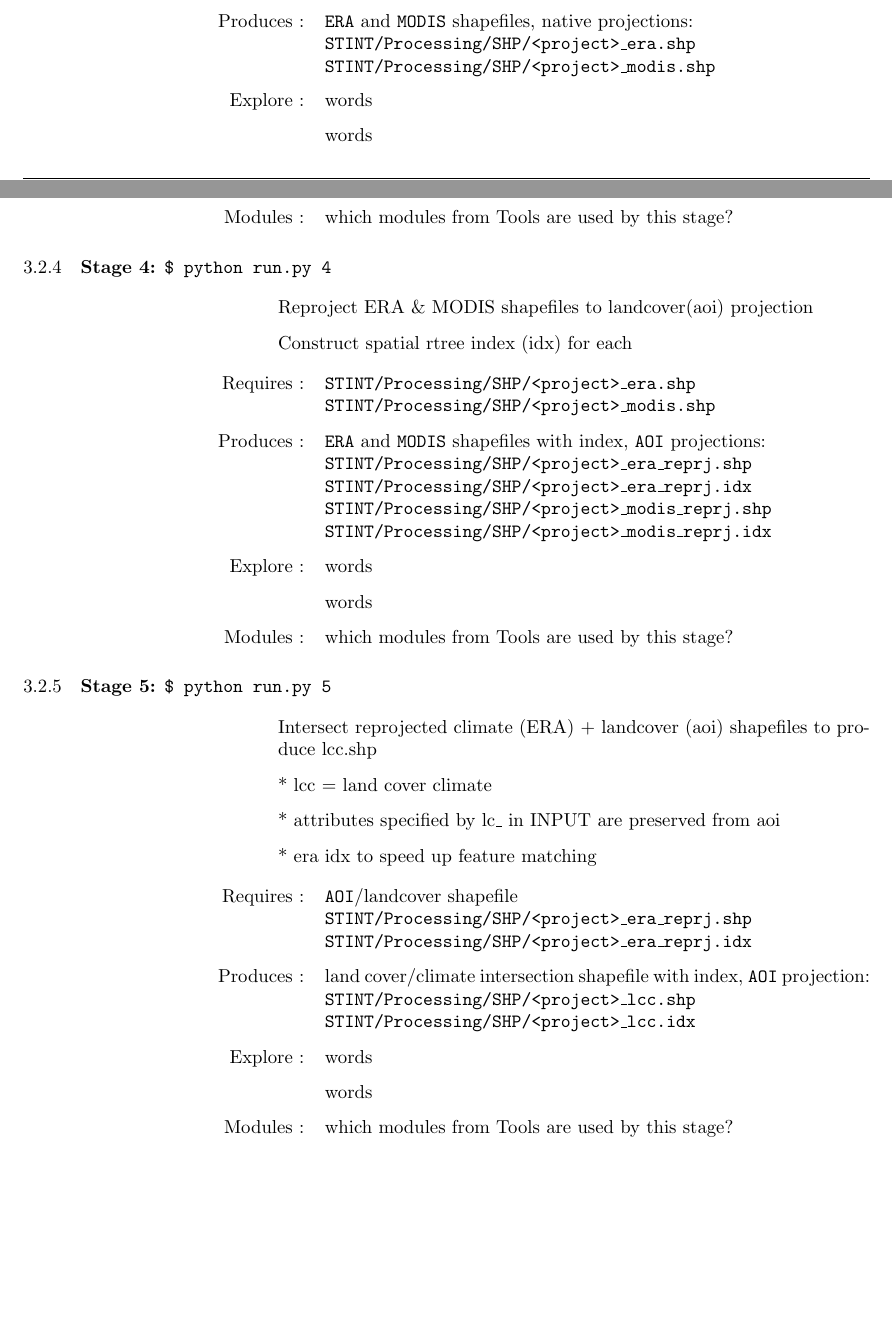
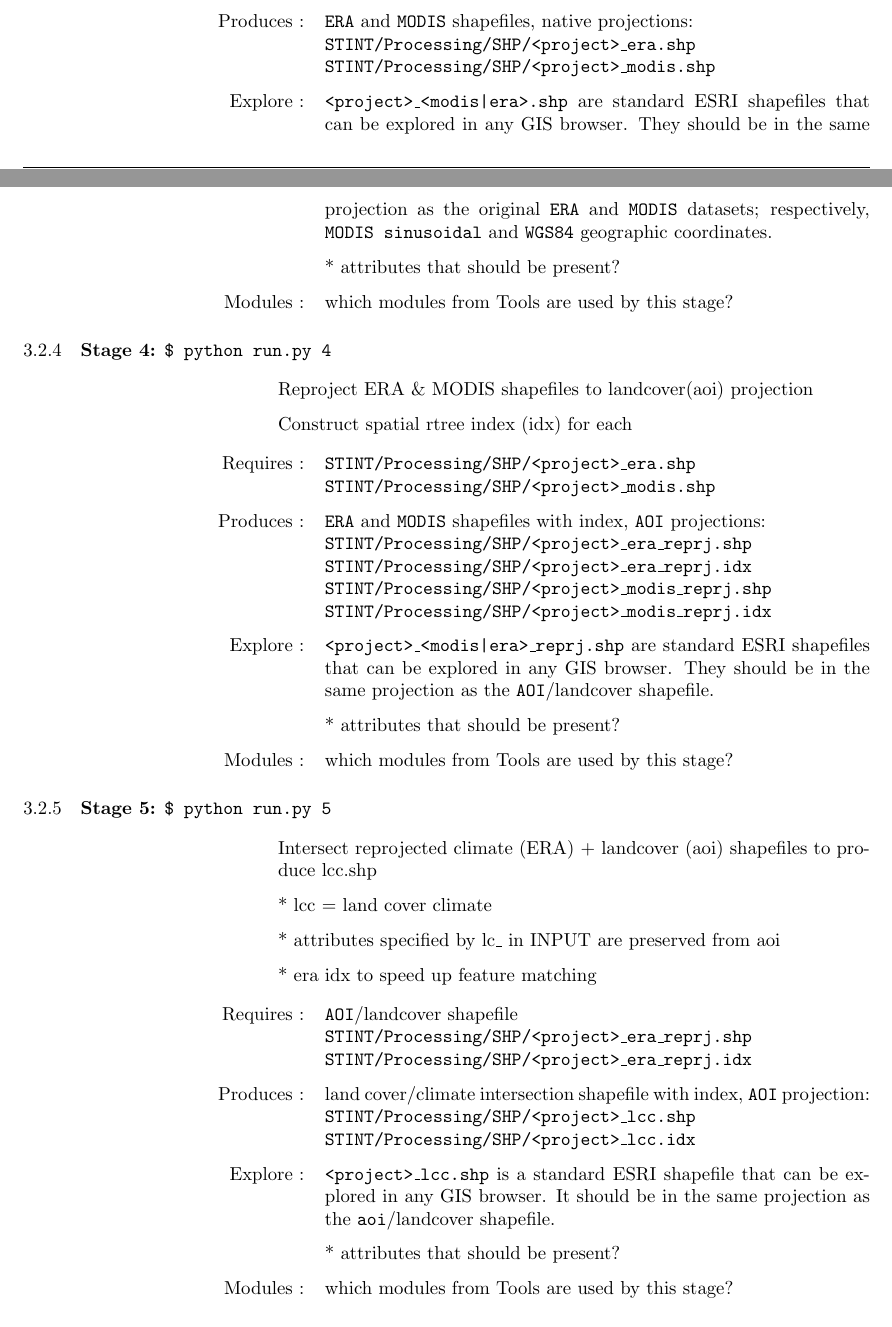
Before and after one commit to wileysb/py-stint, a LaTeX document (UserGuide/stint-doc.tex): two parts of pages 5 and 6 of 9, joined at a grey line, cut so that both start at the same text, the shorter picture padded with empty space. Compiled offline with pdfLaTeX.

Commit message:
UserGuide progress

```diff
--- a/UserGuide/stint-doc.tex
+++ b/UserGuide/stint-doc.tex
@@ -299,9 +299,10 @@ rectangle necessary to completely contain the \texttt{AOI}.
 
 
     \item [Explore]
-      words
+      \texttt{<project>\_<modis|era>.shp} are standard ESRI shapefiles that can be explored in any GIS browser.  They should be in the same projection as the original \texttt{ERA} and \texttt{MODIS} datasets; respectively, \texttt{MODIS sinusoidal} and \texttt{WGS84} geographic coordinates.
 
-      words
+      * attributes that should be present?
+
 
     \item [Modules]
       which modules from Tools are used by this stage?
@@ -329,9 +330,9 @@ rectangle necessary to completely contain the \texttt{AOI}.
 
 
     \item [Explore]
-      words
+      \texttt{<project>\_<modis|era>\_reprj.shp} are standard ESRI shapefiles that can be explored in any GIS browser.  They should be in the same projection as the \texttt{AOI}/landcover shapefile.
 
-      words
+      * attributes that should be present?
 
     \item [Modules]
       which modules from Tools are used by this stage?
@@ -362,9 +363,9 @@ rectangle necessary to completely contain the \texttt{AOI}.
       \texttt{STINT/Processing/SHP/<project>\_lcc.idx}
 
     \item [Explore]
-      words
+      \texttt{<project>\_lcc.shp} is a standard ESRI shapefile that can be explored in any GIS browser.  It should be in the same projection as the \texttt{aoi}/landcover shapefile.
 
-      words
+      * attributes that should be present?
 
     \item [Modules]
       which modules from Tools are used by this stage?
```
Also changed, not shown: UserGuide/stint-doc.tex (4 more changed lines).
